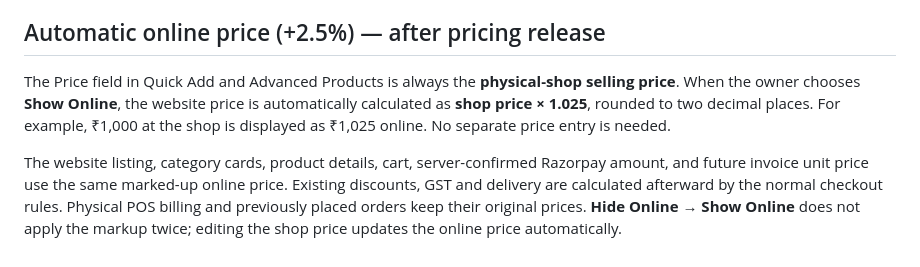
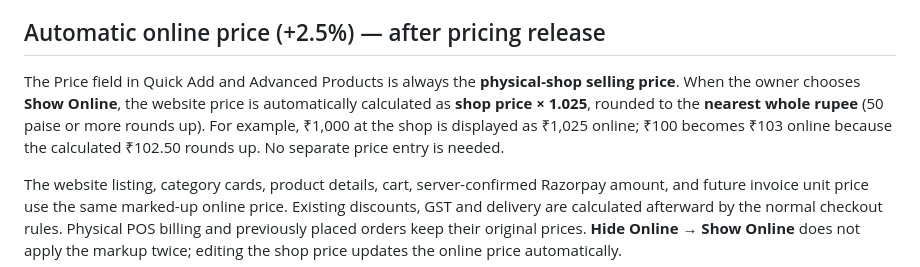
Before and after one commit to jofalinJ/rainbow, a Markdown page: ADMIN_GUIDE.md, the part around the change. GitHub-like rendering.

Commit message:
fix(pricing): round published 2.5% markup to nearest whole rupee

```diff
--- a/ADMIN_GUIDE.md
+++ b/ADMIN_GUIDE.md
@@ -20,7 +20,7 @@ Only the **admin/owner** can use **Show Online**, **Hide Online**, or **＋ Add
 
 ## Automatic online price (+2.5%) — after pricing release
 
-The Price field in Quick Add and Advanced Products is always the **physical-shop selling price**. When the owner chooses **Show Online**, the website price is automatically calculated as **shop price × 1.025**, rounded to two decimal places. For example, ₹1,000 at the shop is displayed as ₹1,025 online. No separate price entry is needed.
+The Price field in Quick Add and Advanced Products is always the **physical-shop selling price**. When the owner chooses **Show Online**, the website price is automatically calculated as **shop price × 1.025**, rounded to the **nearest whole rupee** (50 paise or more rounds up). For example, ₹1,000 at the shop is displayed as ₹1,025 online; ₹100 becomes ₹103 online because the calculated ₹102.50 rounds up. No separate price entry is needed.
 
 The website listing, category cards, product details, cart, server-confirmed Razorpay amount, and future invoice unit price use the same marked-up online price. Existing discounts, GST and delivery are calculated afterward by the normal checkout rules. Physical POS billing and previously placed orders keep their original prices. **Hide Online → Show Online** does not apply the markup twice; editing the shop price updates the online price automatically.
 
```
